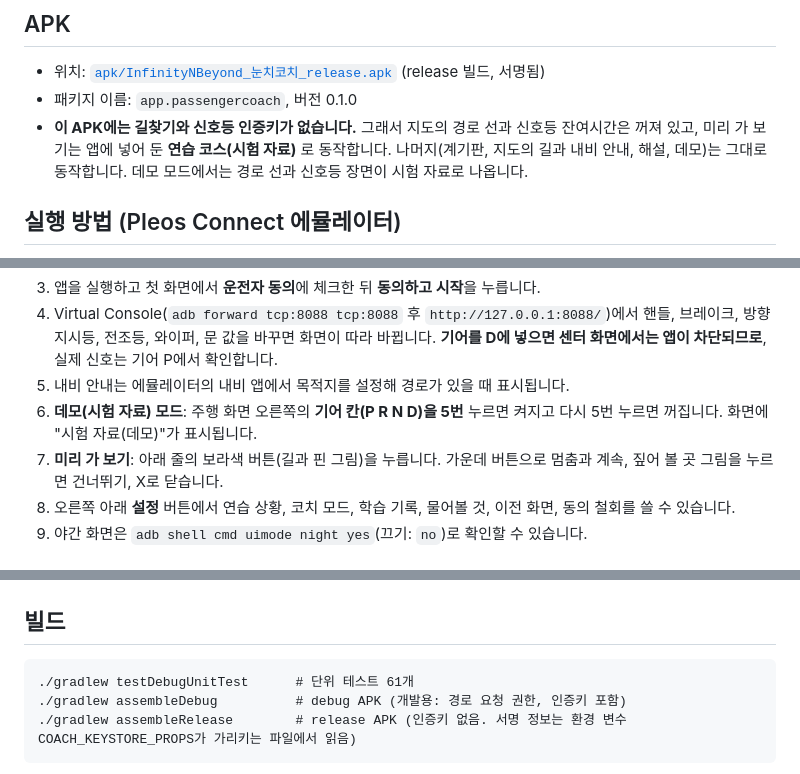
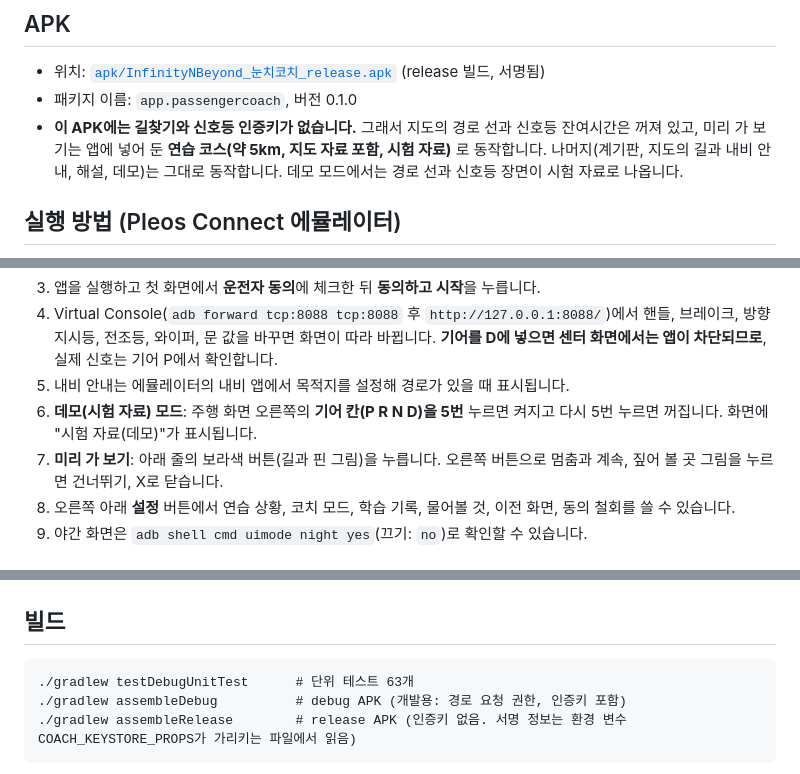
Before and after one commit to 2-InfinityNBeyond/pleos-passenger-coach, a Markdown page: README.md, 3 parts joined by grey strips. Drawn GitHub-style.

````diff
--- a/README.md
+++ b/README.md
@@ -53,7 +53,7 @@
 ## APK
 - 위치: [`apk/InfinityNBeyond_눈치코치_release.apk`](apk/) (release 빌드, 서명됨)
 - 패키지 이름: `app.passengercoach`, 버전 0.1.0
-- **이 APK에는 길찾기와 신호등 인증키가 없습니다.** 그래서 지도의 경로 선과 신호등 잔여시간은 꺼져 있고, 미리 가 보기는 앱에 넣어 둔 **연습 코스(시험 자료)** 로 동작합니다. 나머지(계기판, 지도의 길과 내비 안내, 해설, 데모)는 그대로 동작합니다. 데모 모드에서는 경로 선과 신호등 장면이 시험 자료로 나옵니다.
+- **이 APK에는 길찾기와 신호등 인증키가 없습니다.** 그래서 지도의 경로 선과 신호등 잔여시간은 꺼져 있고, 미리 가 보기는 앱에 넣어 둔 **연습 코스(약 5km, 지도 자료 포함, 시험 자료)** 로 동작합니다. 나머지(계기판, 지도의 길과 내비 안내, 해설, 데모)는 그대로 동작합니다. 데모 모드에서는 경로 선과 신호등 장면이 시험 자료로 나옵니다.
 
 ## 실행 방법 (Pleos Connect 에뮬레이터)
 1. Android Studio와 Pleos Connect 에뮬레이터를 설치하고 실행합니다(공식 가이드: Pleos Playground 개발 환경 설정).
@@ -65,7 +65,7 @@
 4. Virtual Console(`adb forward tcp:8088 tcp:8088` 후 `http://127.0.0.1:8088/`)에서 핸들, 브레이크, 방향지시등, 전조등, 와이퍼, 문 값을 바꾸면 화면이 따라 바뀝니다. **기어를 D에 넣으면 센터 화면에서는 앱이 차단되므로**, 실제 신호는 기어 P에서 확인합니다.
 5. 내비 안내는 에뮬레이터의 내비 앱에서 목적지를 설정해 경로가 있을 때 표시됩니다.
 6. **데모(시험 자료) 모드**: 주행 화면 오른쪽의 **기어 칸(P R N D)을 5번** 누르면 켜지고 다시 5번 누르면 꺼집니다. 화면에 "시험 자료(데모)"가 표시됩니다.
-7. **미리 가 보기**: 아래 줄의 보라색 버튼(길과 핀 그림)을 누릅니다. 가운데 버튼으로 멈춤과 계속, 짚어 볼 곳 그림을 누르면 건너뛰기, X로 닫습니다.
+7. **미리 가 보기**: 아래 줄의 보라색 버튼(길과 핀 그림)을 누릅니다. 오른쪽 버튼으로 멈춤과 계속, 짚어 볼 곳 그림을 누르면 건너뛰기, X로 닫습니다.
 8. 오른쪽 아래 **설정** 버튼에서 연습 상황, 코치 모드, 학습 기록, 물어볼 것, 이전 화면, 동의 철회를 쓸 수 있습니다.
 9. 야간 화면은 `adb shell cmd uimode night yes`(끄기: `no`)로 확인할 수 있습니다.
 
@@ -81,7 +81,7 @@
 
 ## 빌드
 ```
-./gradlew testDebugUnitTest      # 단위 테스트 61개
+./gradlew testDebugUnitTest      # 단위 테스트 63개
 ./gradlew assembleDebug          # debug APK (개발용: 경로 요청 권한, 인증키 포함)
 ./gradlew assembleRelease        # release APK (인증키 없음. 서명 정보는 환경 변수 COACH_KEYSTORE_PROPS가 가리키는 파일에서 읽음)
 ```
````
Also changed, not shown: other parts of README.md (+4 -4 lines), docs/qa.md (+6 -3 lines), docs/요구서-동승자-실시간-조작-화면.md (+2 -2 lines), docs/screens/6-preview.png, 12 other files.
